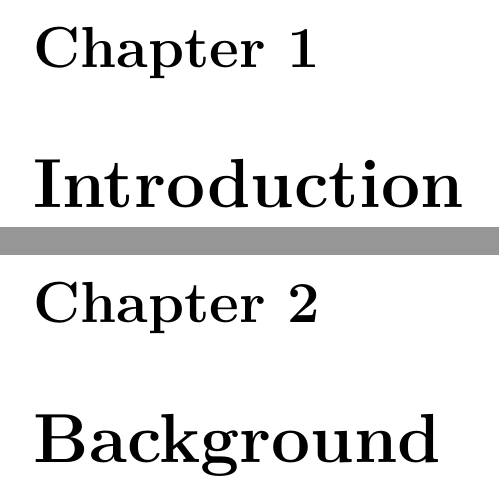
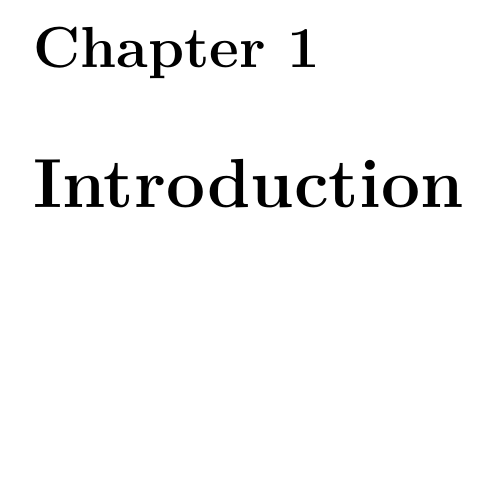
Before and after one commit to YvesLangstonMays/Task3_Group_Eick, a LaTeX document (GroupTask3.tex): two parts of pages 3 and 4 of 4 before the commit and part of page 3 of 3 after it, the two joined at a grey line, cut so that both start at the same text, the shorter picture padded with empty space. Compiled offline with LuaLaTeX.

Commit message:
Added bib, updated template

```diff
--- a/GroupTask3.tex
+++ b/GroupTask3.tex
@@ -102,5 +100,3 @@
 \chapter{Introduction}\label{introduction}
 
-\chapter{Background}\label{background}
-
 \end{document}
```
Also changed, not shown: GroupTask3.pdf, references.bib (added), GroupTask3.tex (2 more changed lines), 1 other file.
